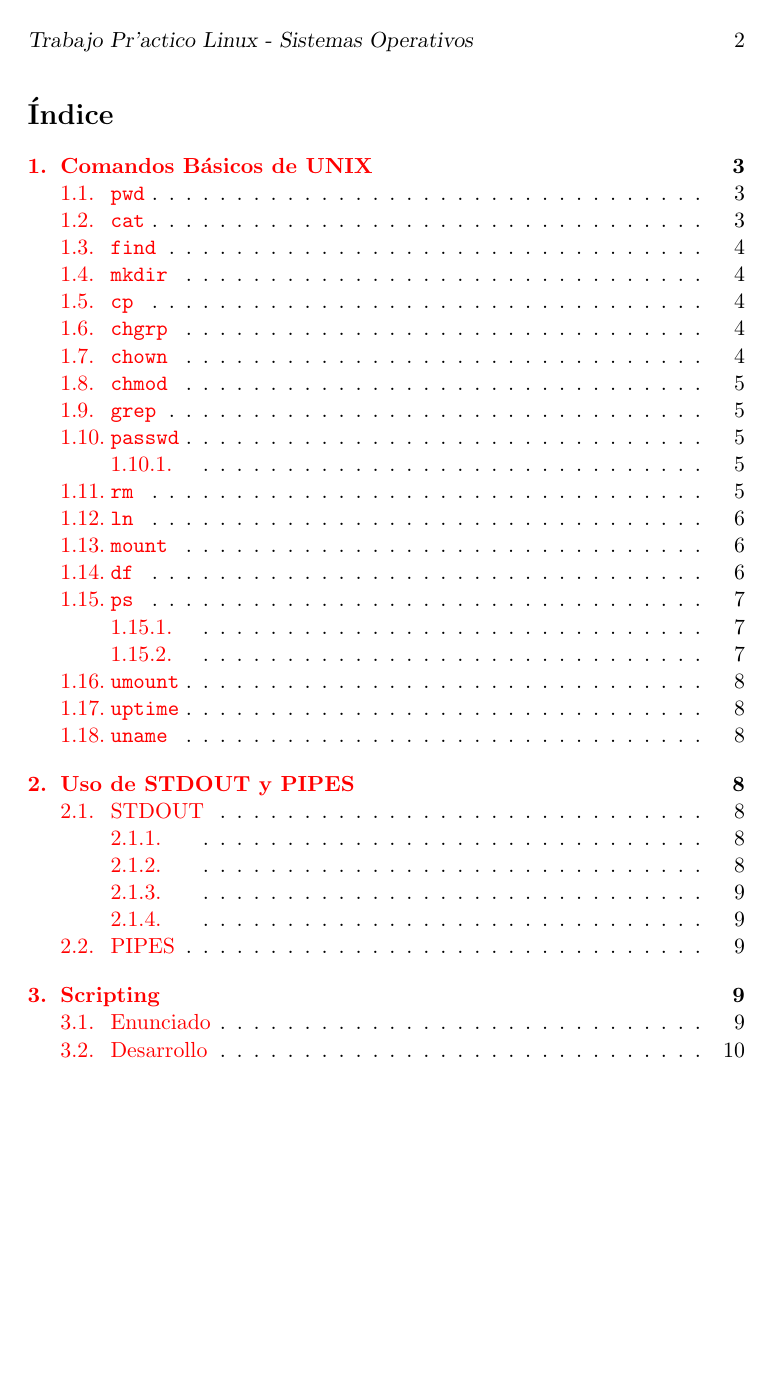
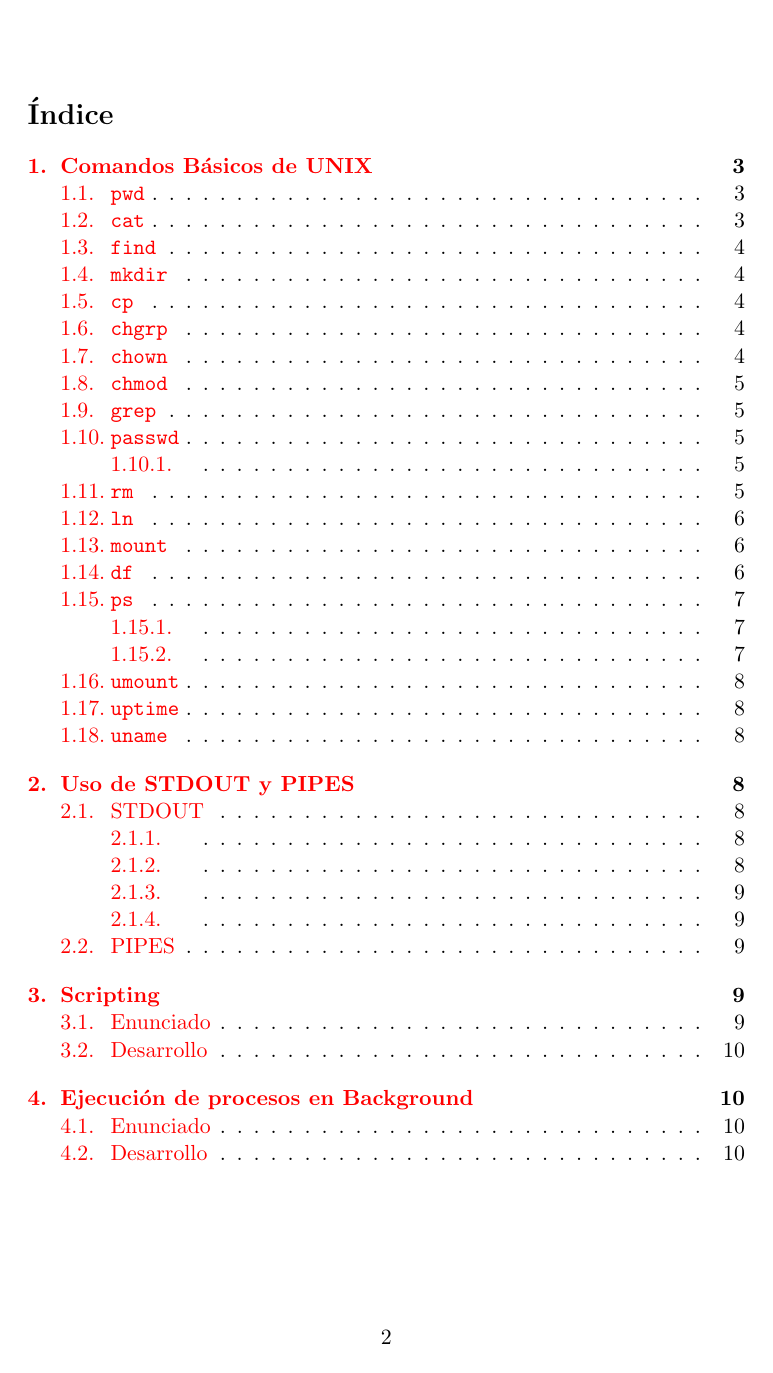
Before and after one commit to diega/tp-sistemas-operativos, a LaTeX document (tp.tex): page 2 of 11 before the commit and page 2 of 13 after it. Compiled offline with pdfLaTeX.

Commit message:
limpio y agrego modulo de proceso en background
git-svn-id: http://www.locolandia.com.ar/svn/tp-sistemas-operativos/trunk@9 27df4b56-31a2-465d-b204-98f02cb8f8aa

```diff
--- a/tp.tex
+++ b/tp.tex
@@ -1,21 +1,19 @@
 \documentclass[a4paper,11pt,pdftex]{article}
-\author{Diego L'opez Le'on}
-\title{Trabajo Pr'actico Linux}
+\usepackage{latexsym}
+\usepackage[activeacute,spanish]{babel}
+\usepackage[latin1]{inputenc}
 
-\RequirePackage[colorlinks,hyperindex]{hyperref}		% links automaticos, color etc...
-\usepackage[ansinew]{inputenc}					% (input_encoding)acentos, e~nes, etc...
-\usepackage[spanish, activeacute]{babel}			% para trabajar con multiples lenguas
+\usepackage[colorlinks,hyperindex]{hyperref}
+\usepackage{listings}
 \usepackage{caratula}
-\usepackage{indentfirst}
-\usepackage{graphicx}
-\usepackage{listings}
-\def\sotitulo#1{\noindent \underline{\textbf{#1}}}		% para hacer un titulo facilmente
-\def\todo#1{\\ \huge \textbf{#1} \normalsize \\}		% para hacer TODOs
-\def\rta{\noindent \textbf{Rta.:}\\}				% para automatizar el formato de Respuestas
+\usepackage{paralist}
+
+\author{Diego L\'opez Le\'on}
+\title{Trabajo Pr\'actico Linux}
 
 %indica que el encabezado lo voy a personalizar con \markboth{}{}
-\pagestyle{myheadings}
-\markboth{}{Trabajo Pr'actico Linux - Sistemas Operativos}
+%\pagestyle{myheadings}
+%\markboth{}{Trabajo Pr'actico Linux - Sistemas Operativos}
 
 \begin{document}
 
```
Also changed, not shown: tp.tex (2 more changed lines).
